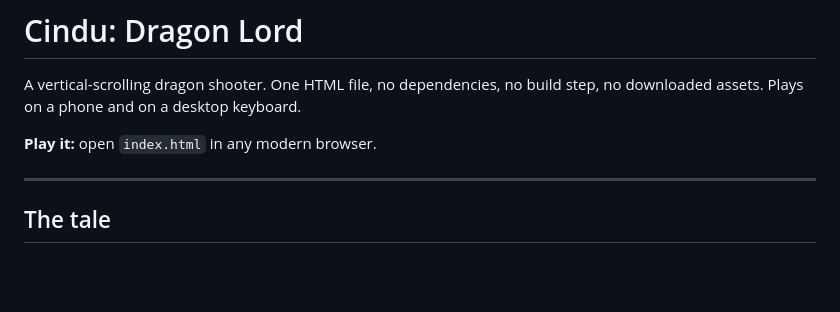
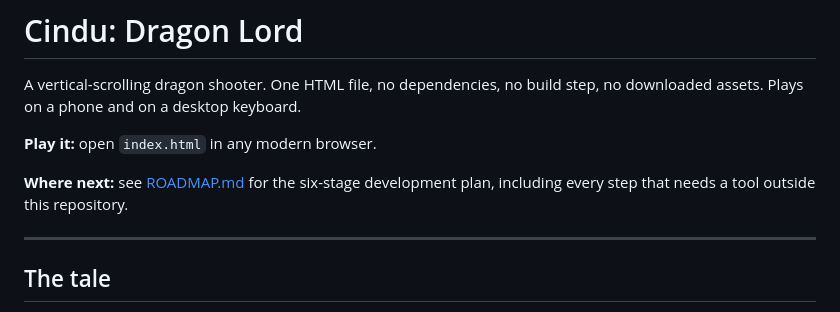
Before and after one commit to drstockinvesting/dragon_lord, a Markdown page: README.md, the part around the change. Drawn GitHub-style; blank space fills up the shorter version.

```diff
--- a/README.md
+++ b/README.md
@@ -4,6 +4,9 @@ A vertical-scrolling dragon shooter. One HTML file, no dependencies, no build st
 no downloaded assets. Plays on a phone and on a desktop keyboard.
 
 **Play it:** open `index.html` in any modern browser.
+
+**Where next:** see [ROADMAP.md](ROADMAP.md) for the six-stage development plan,
+including every step that needs a tool outside this repository.
 
 ---
 
```
Also changed, not shown: ROADMAP.md (added, +175 -0 lines).
